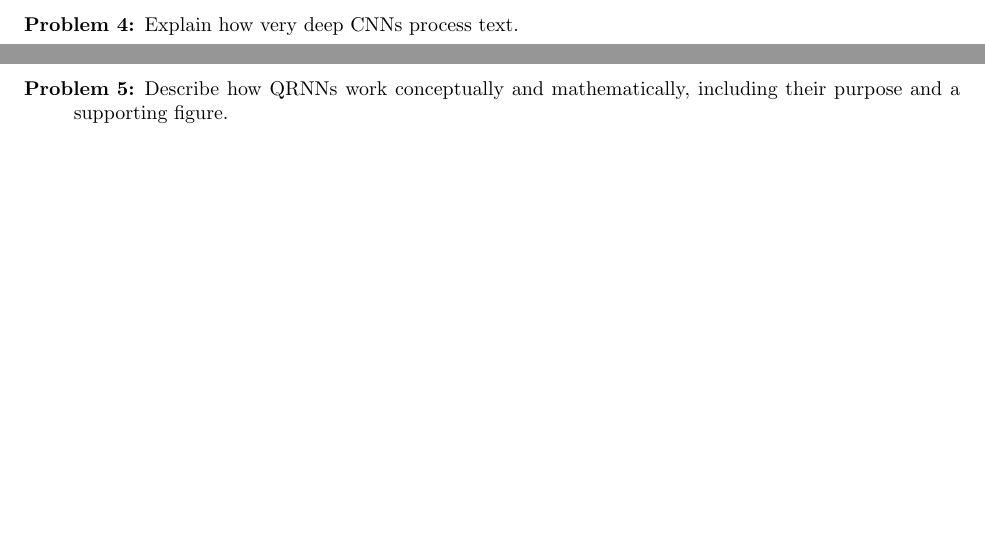
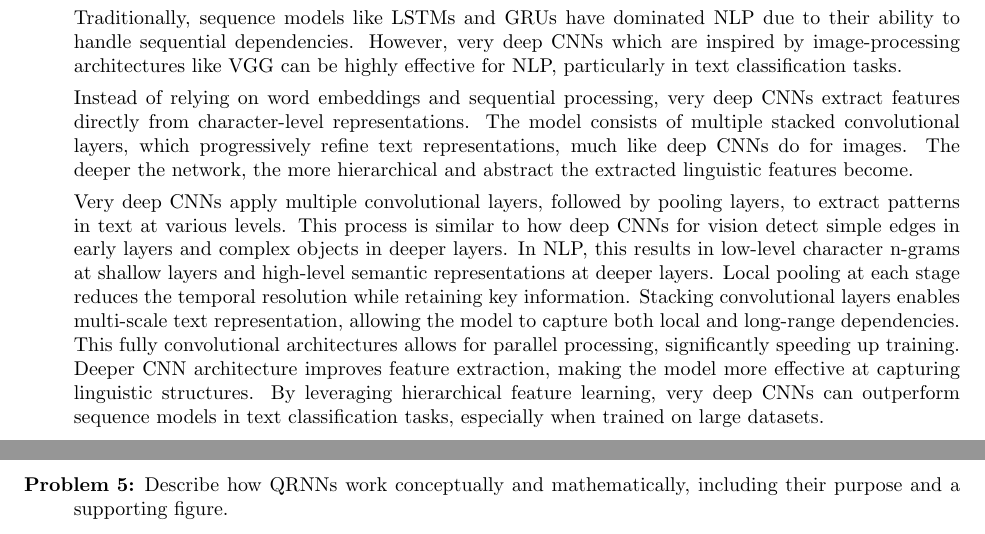
Before and after one commit to sayanarman/CAP_6640_Assignment_5_Solution, a LaTeX problem sheet (CAP_6640_Assignment_5_Solution_Arman_Sayan.tex): two parts of pages 4 and 5 of 10, joined at a grey line, cut at the place of the change. Compiled offline with pdfLaTeX.

Commit message:
Answer Written for Q4

```diff
--- a/CAP_6640_Assignment_5_Solution_Arman_Sayan.tex
+++ b/CAP_6640_Assignment_5_Solution_Arman_Sayan.tex
@@ -86,10 +86,26 @@ Lastly benefit is that it allows higher learning rates without causing instabili
 Typically, deep NLP models require very small learning rates to avoid divergence, but batch normalization stabilizes activations,
 enabling the use of more aggressive learning rates that speed up convergence.
 
-
 \pagebreak
 
-\item[Problem 4:]  Explain how very deep CNNs process text.
+\item[Problem 4:]  \hfill %Explain how very deep CNNs process text.
+
+Traditionally, sequence models like LSTMs and GRUs have dominated NLP due to their ability to handle sequential dependencies.
+However, very deep CNNs which are inspired by image-processing architectures like VGG can be highly effective for NLP,
+particularly in text classification tasks.
+
+Instead of relying on word embeddings and sequential processing, very deep CNNs extract features directly from character-level representations.
+The model consists of multiple stacked convolutional layers, which progressively refine text representations, much like deep CNNs do for images.
+The deeper the network, the more hierarchical and abstract the extracted linguistic features become.
+
+Very deep CNNs apply multiple convolutional layers, followed by pooling layers, to extract patterns in text at various levels.
+This process is similar to how deep CNNs for vision detect simple edges in early layers and complex objects in deeper layers.
+In NLP, this results in low-level character n-grams at shallow layers and high-level semantic representations at deeper layers.
+Local pooling at each stage reduces the temporal resolution while retaining key information.
+Stacking convolutional layers enables multi-scale text representation, allowing the model to capture both local and long-range dependencies.
+This fully convolutional architectures allows for parallel processing, significantly speeding up training.
+Deeper CNN architecture improves feature extraction, making the model more effective at capturing linguistic structures.
+By leveraging hierarchical feature learning, very deep CNNs can outperform sequence models in text classification tasks, especially when trained on large datasets.
 
 \pagebreak
 
```
Also changed, not shown: CAP_6640_Assignment_5_Solution_Arman_Sayan.pdf.
